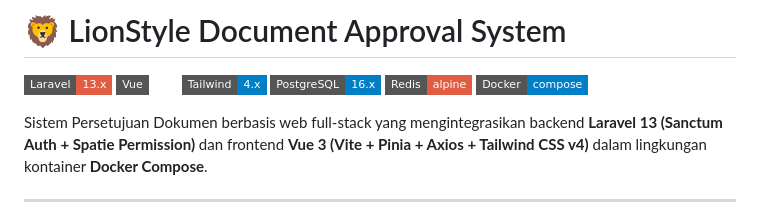
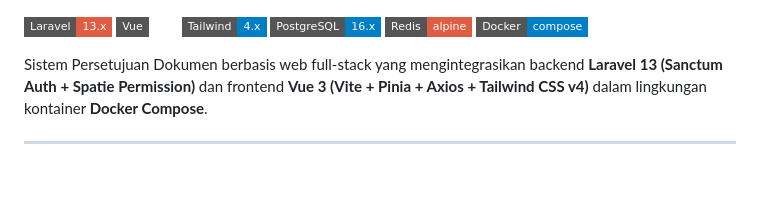
Before and after one commit to fadhlysyahputra02/Technical-Test-Programmer, a Markdown page: README.md, the part around the change. Rendered like a GitHub page; badges without logos; blank space fills up the shorter version.

```diff
--- a/README.md
+++ b/README.md
@@ -1,4 +1,4 @@
-# 🦁 LionStyle Document Approval System
+
 
 [![Laravel](https://img.shields.io/badge/Laravel-13.x-red.svg?style=flat-square&logo=laravel)](https://laravel.com)
 [![Vue 3](https://img.shields.io/badge/Vue-3.x-emerald.svg?style=flat-square&logo=vue.js)](https://vuejs.org)
```
